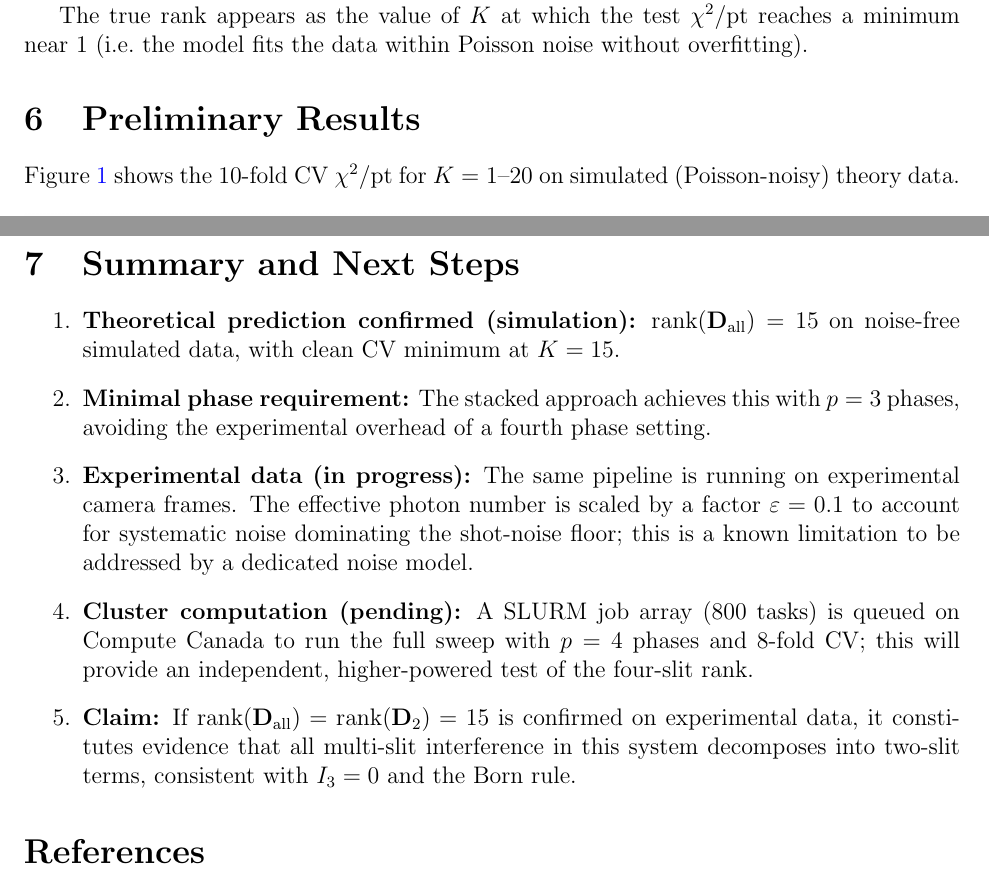
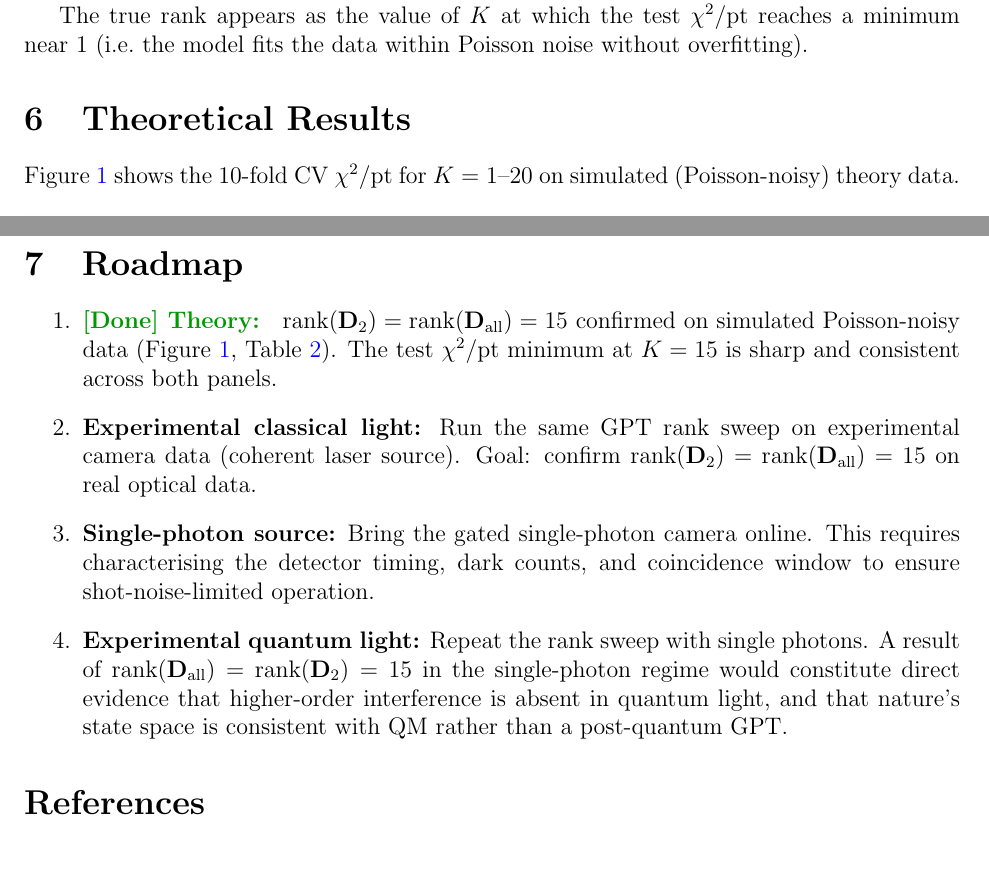
Before and after one commit to tristanlismerphd/higher_order_interference, a LaTeX paper (proposal_rank_evidence.tex): two parts of pages 5 and 6 of 6, joined at a grey line, cut so that both start at the same text. Compiled offline with pdfLaTeX.

Commit message:
Update results section title and roadmap
Rename Preliminary Results -> Theoretical Results.
Replace old next-steps with 4-item roadmap: theory (done, green),
classical experiment, single-photon setup, quantum light experiment.

Co-Authored-By: Claude Sonnet 4.6 <noreply@anthropic.com>

```diff
--- a/proposal_rank_evidence.tex
+++ b/proposal_rank_evidence.tex
@@ -241,7 +241,7 @@ reaches a minimum near~1 (i.e.\ the model fits the data within Poisson noise
 without overfitting).
 
 % ─────────────────────────────────────────────────────────────────
-\section{Preliminary Results}
+\section{Theoretical Results}
 
 Figure~\ref{fig:rank_sweep} shows the 10-fold CV $\chi^2/\mathrm{pt}$ for
 $K = 1\text{--}20$ on simulated (Poisson-noisy) theory data.
@@ -286,32 +286,31 @@ $K$ & Train & Test & Train & Test \\
 \end{table}
 
 % ─────────────────────────────────────────────────────────────────
-\section{Summary and Next Steps}
+\section{Roadmap}
 
 \begin{enumerate}
-    \item \textbf{Theoretical prediction confirmed (simulation):}
-          $\mathrm{rank}(\mathbf{D}_{\mathrm{all}}) = 15$ on noise-free simulated data,
-          with clean CV minimum at $K=15$.
+    \item \textcolor{green!60!black}{\textbf{[Done] Theory: }}
+          $\mathrm{rank}(\mathbf{D}_2) = \mathrm{rank}(\mathbf{D}_{\mathrm{all}}) = 15$
+          confirmed on simulated Poisson-noisy data (Figure~\ref{fig:rank_sweep},
+          Table~\ref{tab:cv_results}).  The test $\chi^2/\mathrm{pt}$ minimum at $K=15$
+          is sharp and consistent across both panels.
 
-    \item \textbf{Minimal phase requirement:}  The stacked approach achieves this
-          with $p = 3$ phases, avoiding the experimental overhead of a fourth phase
-          setting.
+    \item \textbf{Experimental classical light:}
+          Run the same GPT rank sweep on experimental camera data (coherent laser source).
+          Goal: confirm $\mathrm{rank}(\mathbf{D}_2) = \mathrm{rank}(\mathbf{D}_{\mathrm{all}}) = 15$
+          on real optical data.
 
-    \item \textbf{Experimental data (in progress):}  The same pipeline is running
-          on experimental camera frames.  The effective photon number is scaled by a
-          factor $\varepsilon = 0.1$ to account for systematic noise dominating the
-          shot-noise floor; this is a known limitation to be addressed by a
-          dedicated noise model.
+    \item \textbf{Single-photon source:}
+          Bring the gated single-photon camera online.  This requires characterising
+          the detector timing, dark counts, and coincidence window to ensure
+          shot-noise-limited operation.
 
-    \item \textbf{Cluster computation (pending):}  A SLURM job array (800 tasks) is
-          queued on Compute Canada to run the full sweep with $p = 4$ phases and
-          8-fold CV; this will provide an independent, higher-powered test of the
-          four-slit rank.
-
-    \item \textbf{Claim:}  If $\mathrm{rank}(\mathbf{D}_{\mathrm{all}}) = \mathrm{rank}(\mathbf{D}_2) = 15$
-          is confirmed on experimental data, it constitutes evidence that all multi-slit
-          interference in this system decomposes into two-slit terms, consistent with
-          $I_3 = 0$ and the Born rule.
+    \item \textbf{Experimental quantum light:}
+          Repeat the rank sweep with single photons.  A result of
+          $\mathrm{rank}(\mathbf{D}_{\mathrm{all}}) = \mathrm{rank}(\mathbf{D}_2) = 15$
+          in the single-photon regime would constitute direct evidence that higher-order
+          interference is absent in quantum light, and that nature's state space is
+          consistent with QM rather than a post-quantum GPT.
 \end{enumerate}
 
 % ─────────────────────────────────────────────────────────────────
```
